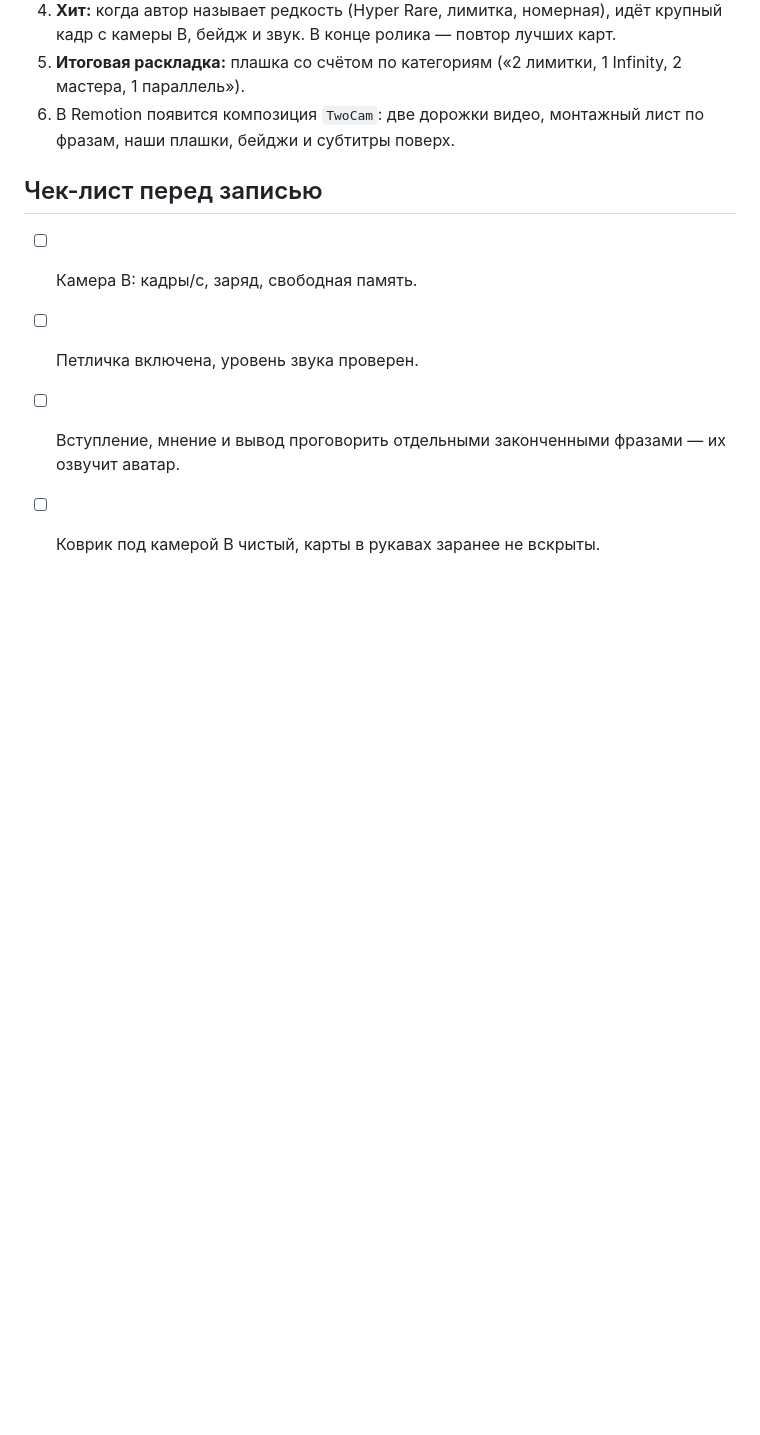
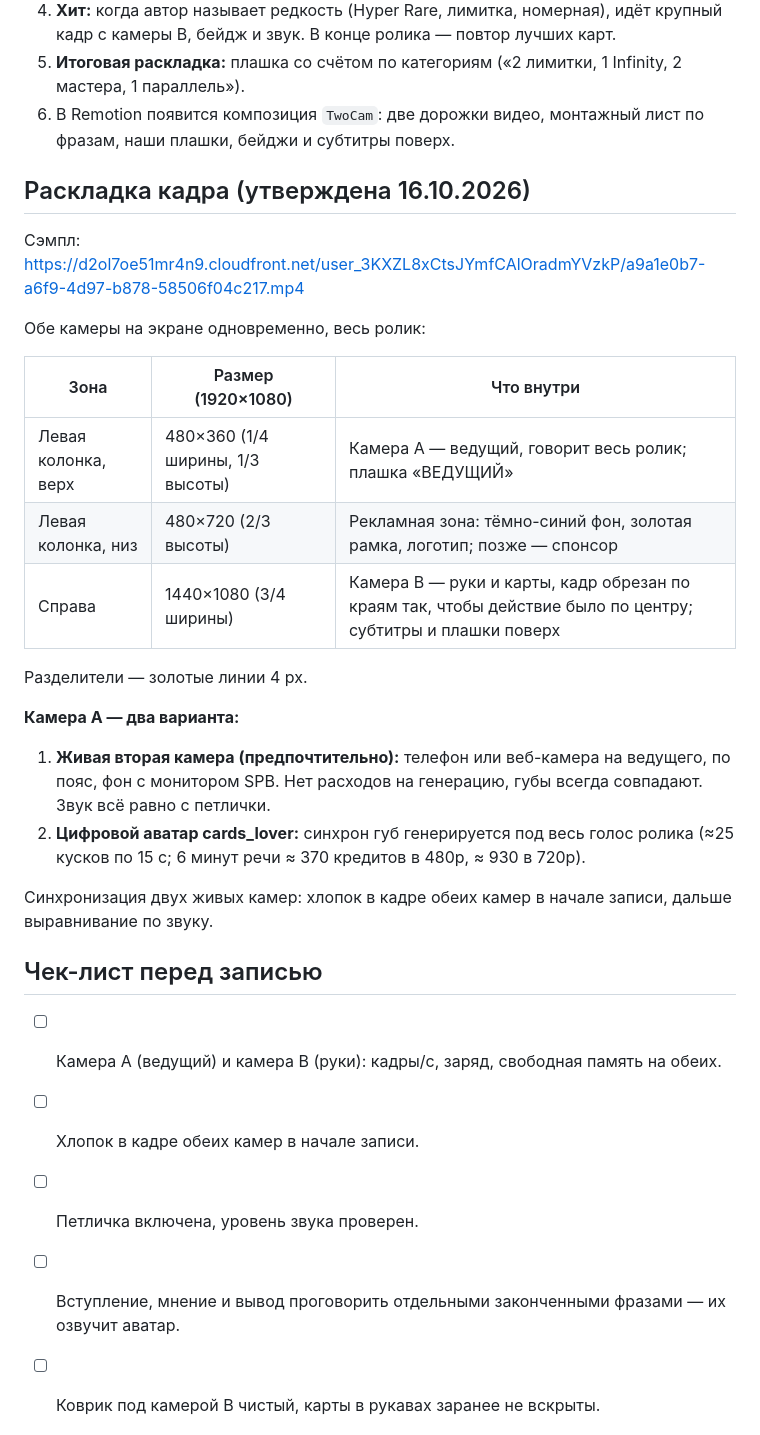
Before and after one commit to fomenichmail-commits/montage, a Markdown page: youtube/two-camera-format.md, the part around the change. Rendered like a GitHub page; blank space fills up the shorter version.

Commit message:
Two-camera format: approved split-screen layout, live camera A option
Co-Authored-By: Claude Opus 5.5 <noreply@anthropic.com>
Claude-Session: https://claude.ai/code/session_011eEu9d9uqUVhj1KwyEYGSY

```diff
--- a/youtube/two-camera-format.md
+++ b/youtube/two-camera-format.md
@@ -39,9 +39,30 @@
 5. **Итоговая раскладка:** плашка со счётом по категориям («2 лимитки, 1 Infinity, 2 мастера, 1 параллель»).
 6. В Remotion появится композиция `TwoCam`: две дорожки видео, монтажный лист по фразам, наши плашки, бейджи и субтитры поверх.
 
+## Раскладка кадра (утверждена 16.10.2026)
+
+Сэмпл: https://d2ol7oe51mr4n9.cloudfront.net/user_3KXZL8xCtsJYmfCAlOradmYVzkP/a9a1e0b7-a6f9-4d97-b878-58506f04c217.mp4
+
+Обе камеры на экране одновременно, весь ролик:
+
+| Зона | Размер (1920×1080) | Что внутри |
+|---|---|---|
+| Левая колонка, верх | 480×360 (1/4 ширины, 1/3 высоты) | Камера A — ведущий, говорит весь ролик; плашка «ВЕДУЩИЙ» |
+| Левая колонка, низ | 480×720 (2/3 высоты) | Рекламная зона: тёмно-синий фон, золотая рамка, логотип; позже — спонсор |
+| Справа | 1440×1080 (3/4 ширины) | Камера B — руки и карты, кадр обрезан по краям так, чтобы действие было по центру; субтитры и плашки поверх |
+
+Разделители — золотые линии 4 px.
+
+**Камера A — два варианта:**
+1. **Живая вторая камера (предпочтительно):** телефон или веб-камера на ведущего, по пояс, фон с монитором SPB. Нет расходов на генерацию, губы всегда совпадают. Звук всё равно с петлички.
+2. **Цифровой аватар cards_lover:** синхрон губ генерируется под весь голос ролика (≈25 кусков по 15 с; 6 минут речи ≈ 370 кредитов в 480p, ≈ 930 в 720p).
+
+Синхронизация двух живых камер: хлопок в кадре обеих камер в начале записи, дальше выравнивание по звуку.
+
 ## Чек-лист перед записью
 
-- [ ] Камера B: кадры/с, заряд, свободная память.
+- [ ] Камера A (ведущий) и камера B (руки): кадры/с, заряд, свободная память на обеих.
+- [ ] Хлопок в кадре обеих камер в начале записи.
 - [ ] Петличка включена, уровень звука проверен.
 - [ ] Вступление, мнение и вывод проговорить отдельными законченными фразами — их озвучит аватар.
 - [ ] Коврик под камерой B чистый, карты в рукавах заранее не вскрыты.
```
